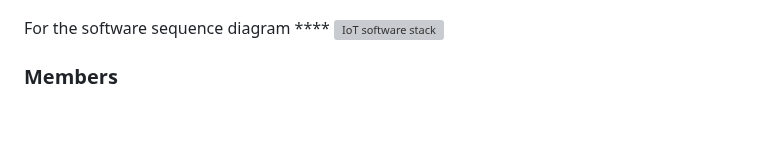
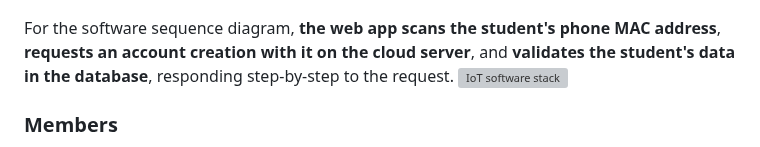
Before and after one commit to khinthandarkyaw98/AIoT_Group_1, a Markdown page: README.md, the part around the change. Rendered like a GitHub page; blank space fills up the shorter version; grey boxes are pictures that could not be loaded.

```diff
--- a/README.md
+++ b/README.md
@@ -45,7 +45,7 @@ Software system consists of three software stacks for **BLE scanner & RaspberryP
 For the hardware sequence diagram the **BLE scanner will scan MAC addresses**, the **RaspberryPiCamera will detect objects**, and **MQTT will send MAC addresses and corresponding POINTS** to the server.
 ![IoT software stack](image/hw_sequence_diagram.png)
 
-For the software sequence diagram ****
+For the software sequence diagram, **the web app scans the student's phone MAC address**, **requests an account creation with it on the cloud server**, and **validates the student's data in the database**, responding step-by-step to the request.
 ![IoT software stack](image/sw_sequence_diagram.jpg)
 
 ### Members
```
